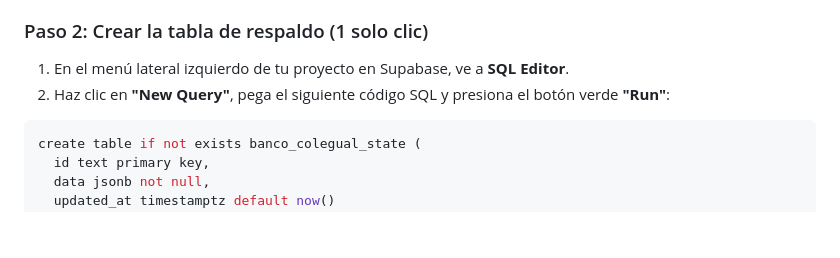
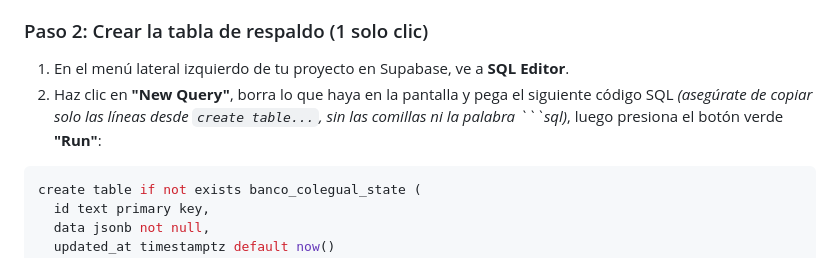
Before and after one commit to janinediazc-lab/banco-colegual, a Markdown page: GUIA_CONFIGURACION_NUBE_Y_CORREO.md, the part around the change. Drawn GitHub-style; blank space fills up the shorter version.

Commit message:
Aclarar copiado de SQL en guia de configuracion

````diff
--- a/GUIA_CONFIGURACION_NUBE_Y_CORREO.md
+++ b/GUIA_CONFIGURACION_NUBE_Y_CORREO.md
@@ -20,7 +20,7 @@ Render en su plan gratuito utiliza discos temporales. Para que las transacciones
 
 ### Paso 2: Crear la tabla de respaldo (1 solo clic)
 1. En el menú lateral izquierdo de tu proyecto en Supabase, ve a **SQL Editor**.
-2. Haz clic en **"New Query"**, pega el siguiente código SQL y presiona el botón verde **"Run"**:
+2. Haz clic en **"New Query"**, borra lo que haya en la pantalla y pega el siguiente código SQL *(asegúrate de copiar solo las líneas desde `create table...`, sin las comillas ni la palabra ```sql)*, luego presiona el botón verde **"Run"**:
 
 ```sql
 create table if not exists banco_colegual_state (
````
